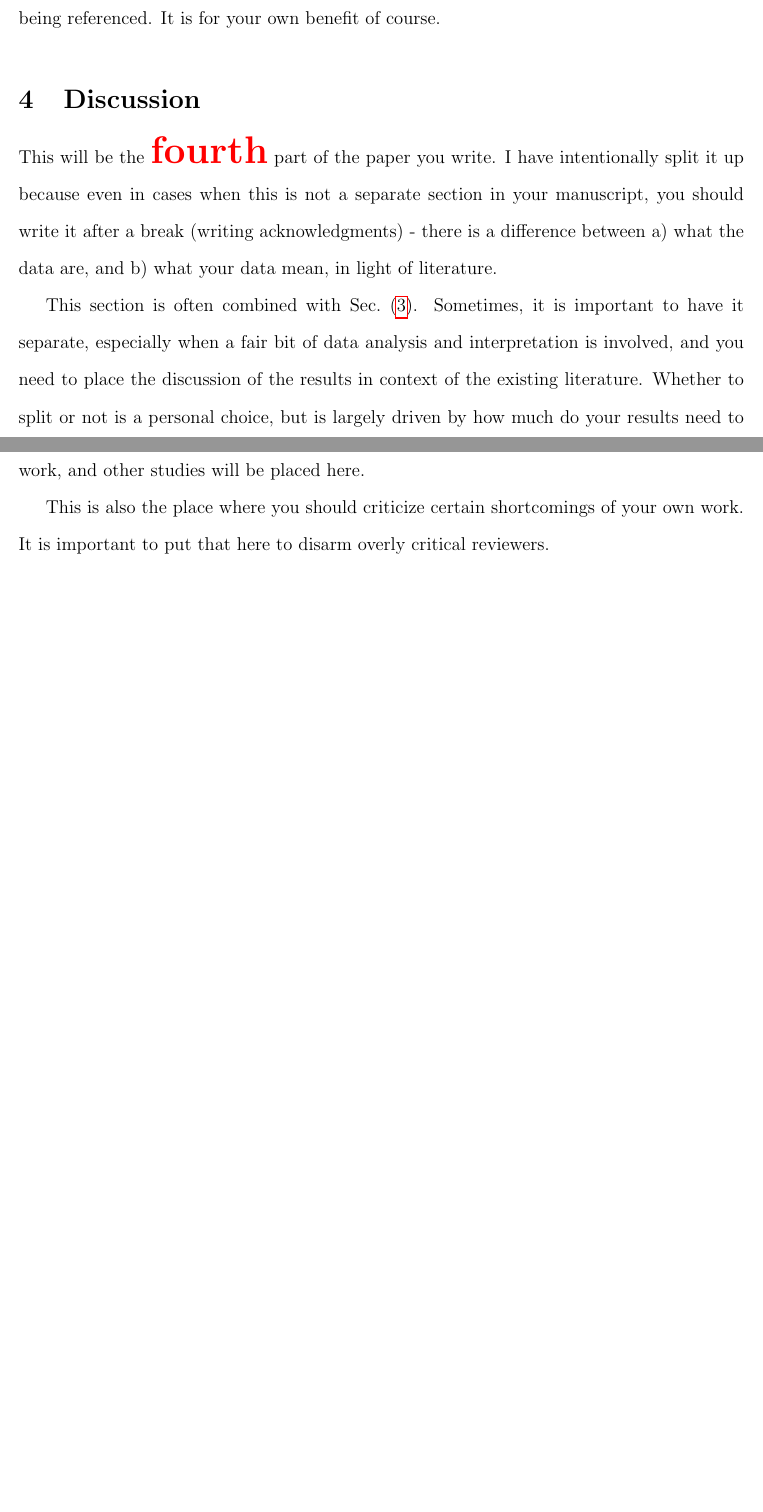
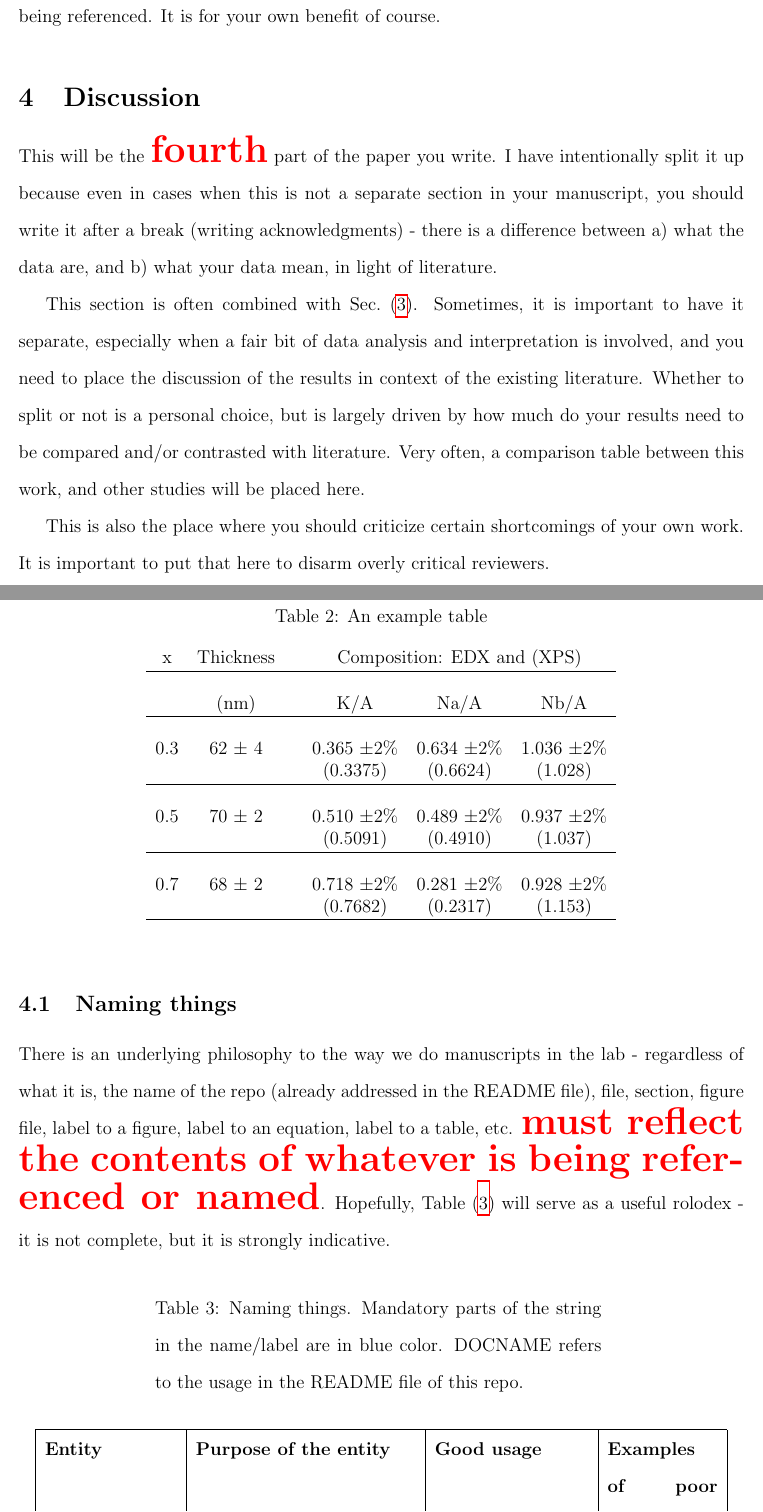
Before and after one commit to sreza93/RevTest, a LaTeX paper (IITD_Manuscript.tex): two parts of pages 6 and 7 of 8 before the commit and two parts of pages 7 and 8 of 11 after it, joined at a grey line, cut so that both start at the same text, the shorter picture padded with empty space. Compiled offline with pdfLaTeX.

Commit message:
Even clearer instructions regarding naming added.

```diff
--- a/IITD_Manuscript.tex
+++ b/IITD_Manuscript.tex
@@ -10,6 +13,7 @@
 \usepackage{setspace}
 \usepackage{textcomp}
 \usepackage{gensymb}
+\usepackage{physics}
 \doublespacing
 \usepackage{subfigure}
 \usepackage{float}
@@ -20,14 +24,14 @@
 \usepackage{romannum}
 
 \usepackage[backend=biber, isbn=false, url=false, uniquename=init, terseinits=true, hyperref=true, doi=false, style=numeric, defernumbers=false, autocite=plain, sorting=none]{biblatex}
-\addbibresource{publishing.bib}
+\addbibresource{publishing.bib} % Replace this with the name of your .bib file.
 \usepackage[separate-uncertainty = true,multi-part-units=single]{siunitx}
 % \renewcommand{\finentrypunct}{
 %   \addperiod\space
 %   (Cited \arabic{citecounter}~time\ifnumequal{\value{citecounter}}{1}{}{s})%
 %  }
 \usepackage{hyperref}
-%\graphicspath{{./graphics/}} % Add this if needed.
+%\graphicspath{{./graphics/}} % Add this if needed. Replace graphics with Figures if that is the name of your folder.
 
 
 \setlength{\marginparwidth}{2cm}\usepackage[colorinlistoftodos]{todonotes}
@@ -189,3 +198,35 @@ This section is often combined with Sec.~(\ref{sec:results}). Sometimes, it is i
 
 This is also the place where you should criticize certain shortcomings of your own work. It is important to put that here to disarm overly critical reviewers.
 
+\begin{table}
+  \caption{An example table}
+  \label{tbl:ratio}
+  \begin{center}
+    \begin{tabular}{cccccc}
+      x  & Thickness & & \multicolumn{3}{c}{Composition: EDX and (XPS)} \\
+      \hline \\
+         & (nm) & & K/A & Na/A & Nb/A \\
+      \hline \\
+      0.3 & 62 $\pm$ 4 & & 0.365 $\pm 2\%$ & 0.634 $\pm 2\%$ & 1.036 $\pm 2\%$ \\
+         & & & (0.3375) & (0.6624) & (1.028) \\
+      \hline \\
+      0.5 & 70 $\pm$ 2 & & 0.510 $\pm 2\%$ & 0.489 $\pm 2\%$ & 0.937 $\pm 2\%$ \\
+         & & & (0.5091) & (0.4910) & (1.037) \\
+      \hline \\
+      0.7 & 68 $\pm$ 2 & & 0.718 $\pm 2\%$ & 0.281 $\pm 2\%$ & 0.928 $\pm 2\%$ \\
+         & & & (0.7682) & (0.2317) & (1.153) \\
+      \hline \\
+    \end{tabular}
+  \end{center}
+\end{table}
+
+
+\subsection{Naming things}
+
+There is an underlying philosophy to the way we do manuscripts in the lab - regardless of what it is, the name of the repo (already addressed in the README file), file, section, figure file, label to a figure, label to an equation, label to a table, etc. \textbf{\Huge \textcolor{red}{must reflect the contents of whatever is being referenced or named}}. Hopefully, Table~(\ref{tbl:namingthings}) will serve as a useful rolodex - it is not complete, but it is strongly indicative.
+
+\begin{center}
+  \begin{longtable}{|p{3cm}|p{5cm}|p{3.5cm}|p{2.5cm}|}
+    \caption{Naming things. Mandatory parts of the string in the name/label are in blue color. DOCNAME refers to the usage in the README file of this repo.} \label{tbl:namingthings}\\
+    \hline
+    \textbf{Entity}  & \textbf{Purpose of the entity} &  \textbf{Good usage} & \textbf{Examples of poor choices} \\\hline
@@ -192,3 +239,8 @@ This is also the place where you should criticize certain shortcomings of your o
+  \end{longtable}
+\end{center}
+
+It should be quite obvious why we follow the naming convention the way we do. If you choose to violate instructions provided in this document and the overall repo, please do us both the favor of not publishing. I do not care how good your science is, but if you cannot be bothered to use rational, common sense-based, \textbf{consistent and systematic} methods to communicate your science, you: a) are not a good scientist, and b) your communicated science will not make an impact anywhere. Good scientists are systematic, cautious, thorough, sceptical, thoughtful, and organized in a manner that makes machines look human by comparison. Yes, OCD is an occupational hazard in our business. Careful people show care and forethought in everything they can.
+
 \section{Conclusions}
 \label{sec:conclusions}
 
```
Also changed, not shown: IITD_Manuscript.pdf, IITD_Manuscript.tex (38 more changed lines).
